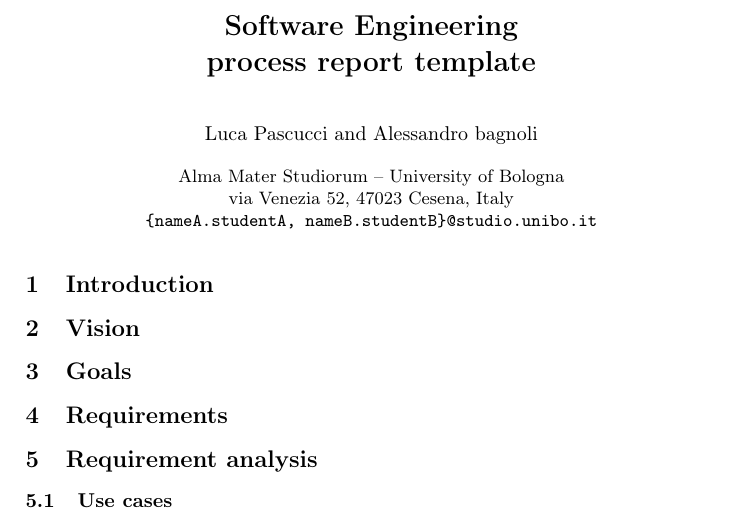
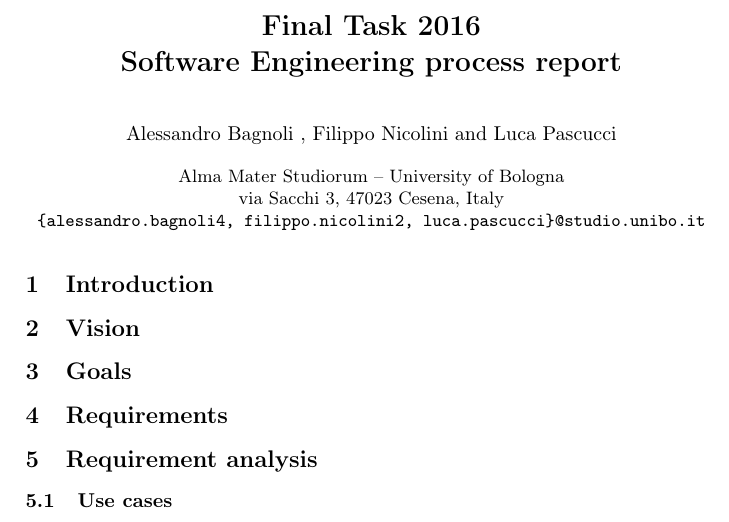
Before and after one commit to LucaPascucci/ioRobot-report, a LaTeX paper (Template2013.tex): part of page 1 of 2, cut at the place of the change. Compiled offline with pdfLaTeX.

Commit message:
intestazione

```diff
--- a/Template2013.tex
+++ b/Template2013.tex
@@ -85,13 +85,13 @@
 \newcommand{\ssecsname}{\subsectionsname}
 \newcommand{\onpagename}{on page}
 
-\newcommand{\xauthA}{Luca Pascucci }
-\newcommand{\xauthB}{Alessandro bagnoli}
-\newcommand{\xauthC}{NameC StudentC}
+\newcommand{\xauthA}{Alessandro Bagnoli }
+\newcommand{\xauthB}{Filippo Nicolini }
+\newcommand{\xauthC}{Luca Pascucci }
 \newcommand{\xfaculty}{II Faculty of Engineering}
 \newcommand{\xunibo}{Alma Mater Studiorum -- University of Bologna}
 \newcommand{\xaddrBO}{viale Risorgimento 2}
-\newcommand{\xaddrCE}{via Venezia 52}
+\newcommand{\xaddrCE}{via Sacchi 3}
 \newcommand{\xcityBO}{40136 Bologna, Italy}
 \newcommand{\xcityCE}{47023 Cesena, Italy}
 
@@ -103,14 +103,14 @@
 
 \begin{document}
 
-\title{Software Engineering\\
- process report template}
+\title{Final Task 2016 \\ Software Engineering
+ process report}
 
-\author{\xauthA \and \xauthB}
+\author{\xauthA, \xauthB \and \xauthC}
 %%\author{\xauthA}
 
 \institute{%
-  \xunibo\\\xaddrCE, \xcityCE\\\email{\{nameA.studentA, nameB.studentB\}@studio.unibo.it}
+  \xunibo\\\xaddrCE, \xcityCE\\\email{\{alessandro.bagnoli4, filippo.nicolini2, luca.pascucci\}@studio.unibo.it}
 %%%  \xunibo\\\xaddrCE, \xcityCE\\\email\ nameA.studentA@studio.unibo.it
 }
 
```
